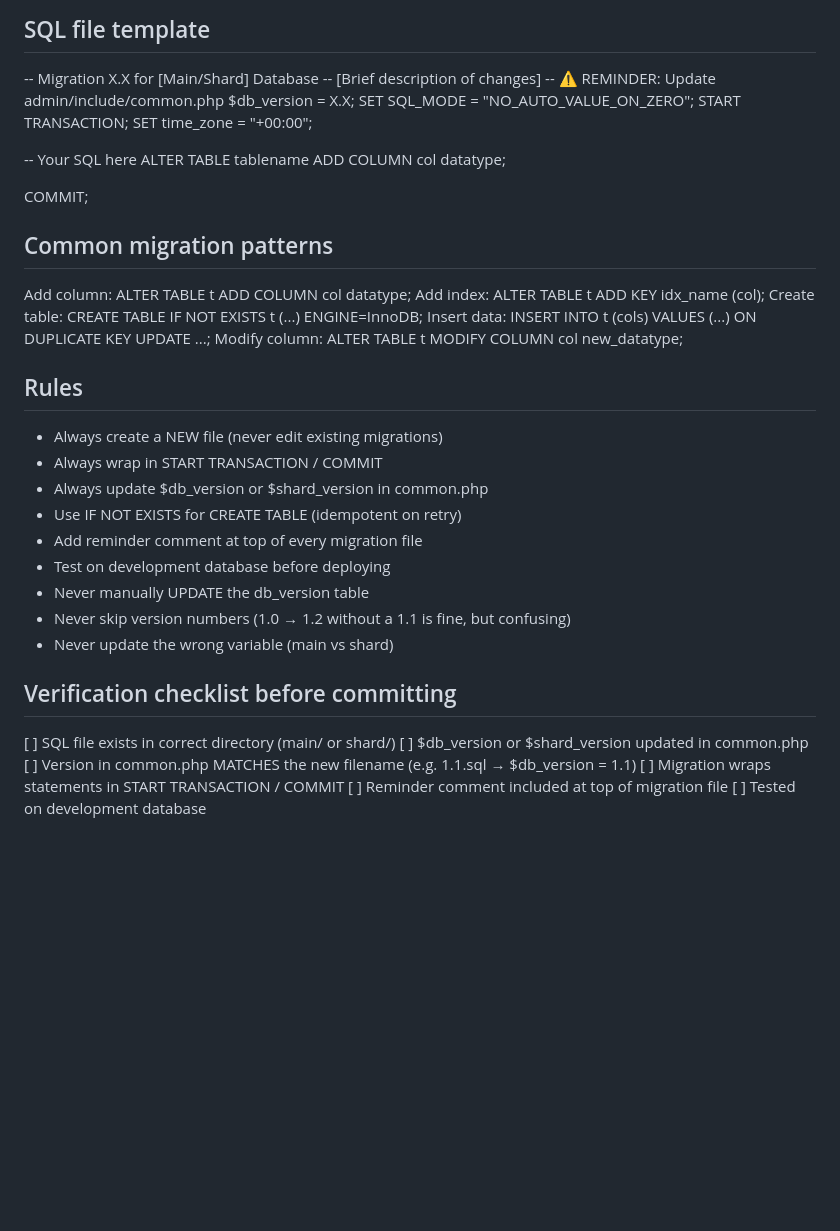
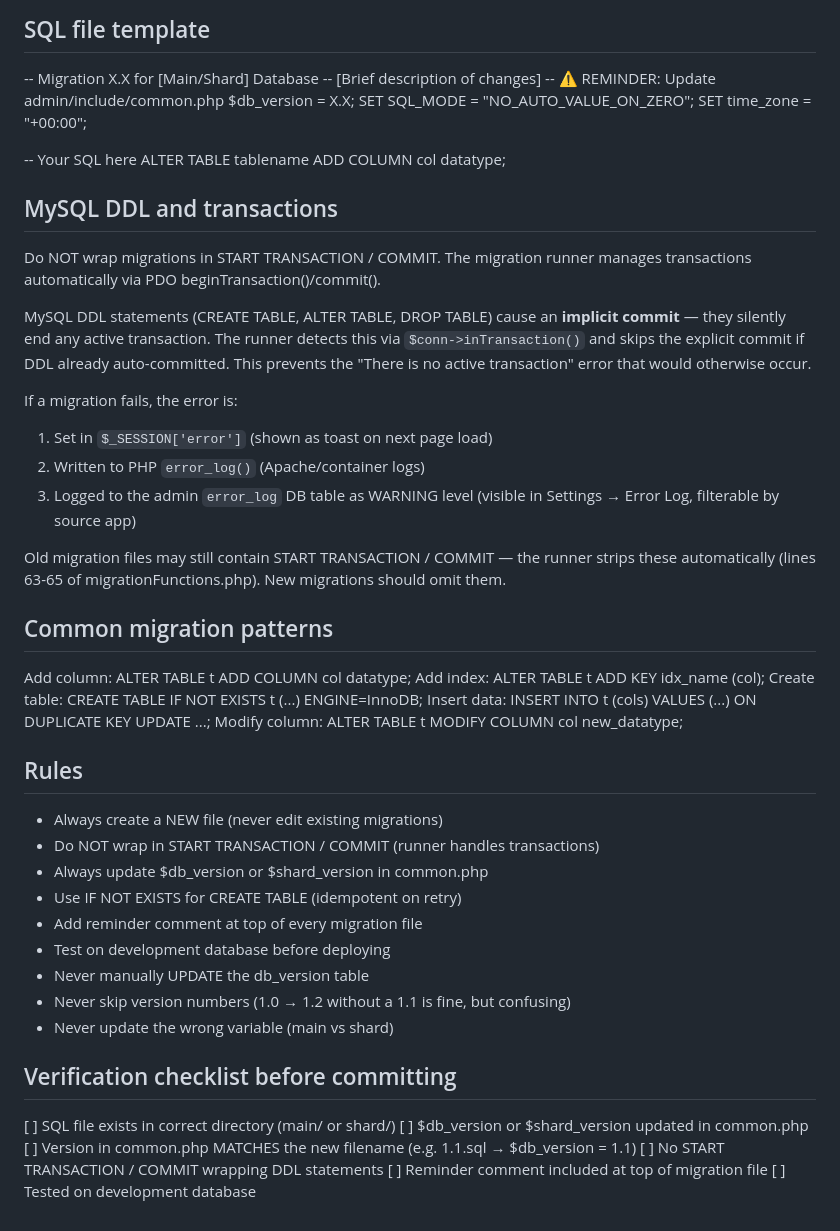
Before and after one commit to WaveNetworks/wave-networks-core, a Markdown page: db_migrations/CLAUDE.md, the part around the change. Rendered like a GitHub page; blank space fills up the shorter version.

```diff
--- a/db_migrations/CLAUDE.md
+++ b/db_migrations/CLAUDE.md
@@ -50,13 +50,30 @@ Concurrent logins are safe — transaction isolation prevents double-apply.
 -- [Brief description of changes]
 -- ⚠️ REMINDER: Update admin/include/common.php $db_version = X.X;
 SET SQL_MODE = "NO_AUTO_VALUE_ON_ZERO";
-START TRANSACTION;
 SET time_zone = "+00:00";
 
 -- Your SQL here
 ALTER TABLE tablename ADD COLUMN col datatype;
 
-COMMIT;
+## MySQL DDL and transactions
+Do NOT wrap migrations in START TRANSACTION / COMMIT. The migration runner
+manages transactions automatically via PDO beginTransaction()/commit().
+
+MySQL DDL statements (CREATE TABLE, ALTER TABLE, DROP TABLE) cause an
+**implicit commit** — they silently end any active transaction. The runner
+detects this via `$conn->inTransaction()` and skips the explicit commit
+if DDL already auto-committed. This prevents the "There is no active
+transaction" error that would otherwise occur.
+
+If a migration fails, the error is:
+  1. Set in `$_SESSION['error']` (shown as toast on next page load)
+  2. Written to PHP `error_log()` (Apache/container logs)
+  3. Logged to the admin `error_log` DB table as WARNING level
+     (visible in Settings → Error Log, filterable by source app)
+
+Old migration files may still contain START TRANSACTION / COMMIT — the runner
+strips these automatically (lines 63-65 of migrationFunctions.php). New
+migrations should omit them.
 
 ## Common migration patterns
 Add column:    ALTER TABLE t ADD COLUMN col datatype;
@@ -67,7 +84,7 @@ Modify column: ALTER TABLE t MODIFY COLUMN col new_datatype;
 
 ## Rules
 - Always create a NEW file (never edit existing migrations)
-- Always wrap in START TRANSACTION / COMMIT
+- Do NOT wrap in START TRANSACTION / COMMIT (runner handles transactions)
 - Always update $db_version or $shard_version in common.php
 - Use IF NOT EXISTS for CREATE TABLE (idempotent on retry)
 - Add reminder comment at top of every migration file
@@ -80,6 +97,6 @@ Modify column: ALTER TABLE t MODIFY COLUMN col new_datatype;
 [ ] SQL file exists in correct directory (main/ or shard/)
 [ ] $db_version or $shard_version updated in common.php
 [ ] Version in common.php MATCHES the new filename (e.g. 1.1.sql → $db_version = 1.1)
-[ ] Migration wraps statements in START TRANSACTION / COMMIT
+[ ] No START TRANSACTION / COMMIT wrapping DDL statements
 [ ] Reminder comment included at top of migration file
 [ ] Tested on development database
```
Also changed, not shown: CHILD_APP_SPEC.md (+45 -24 lines).
